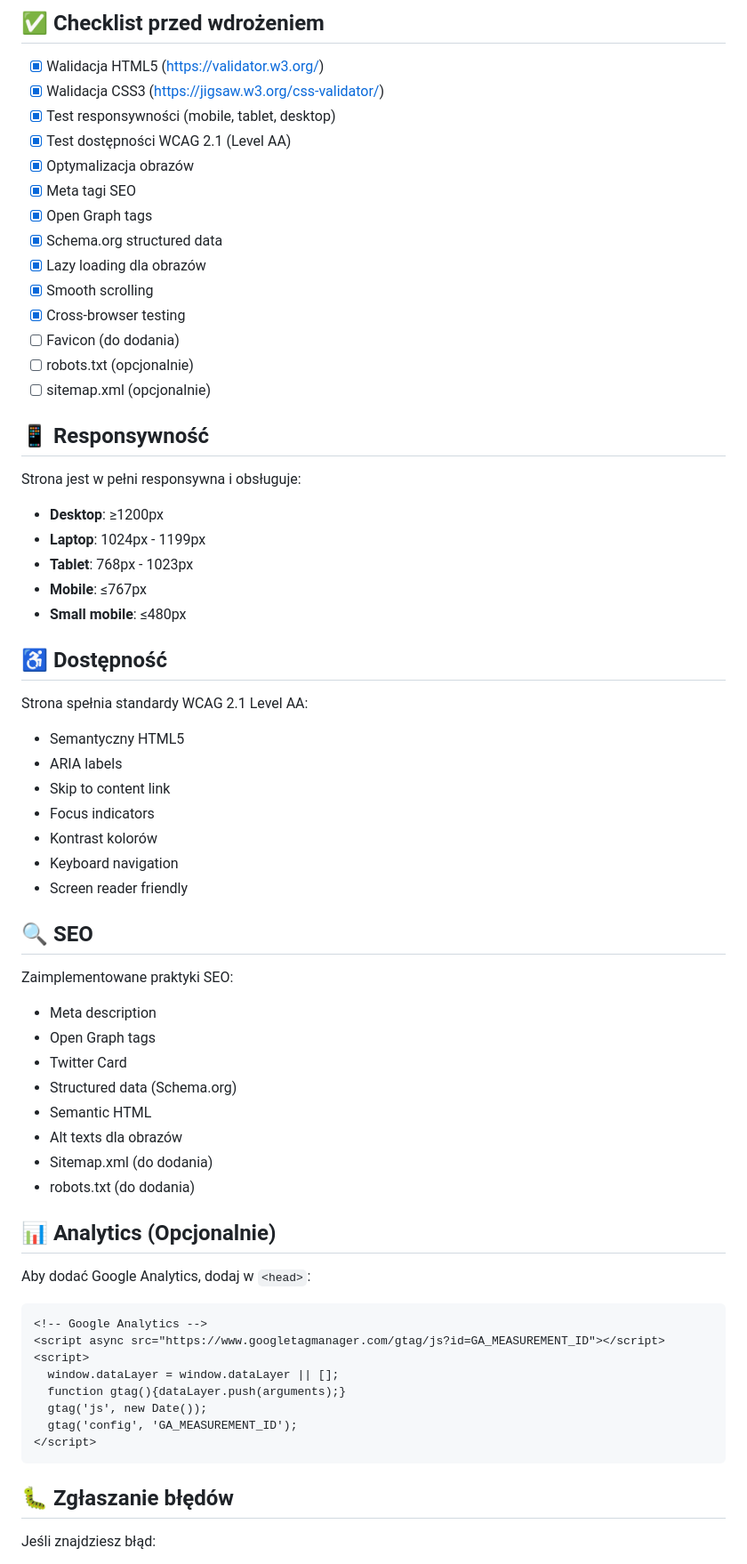
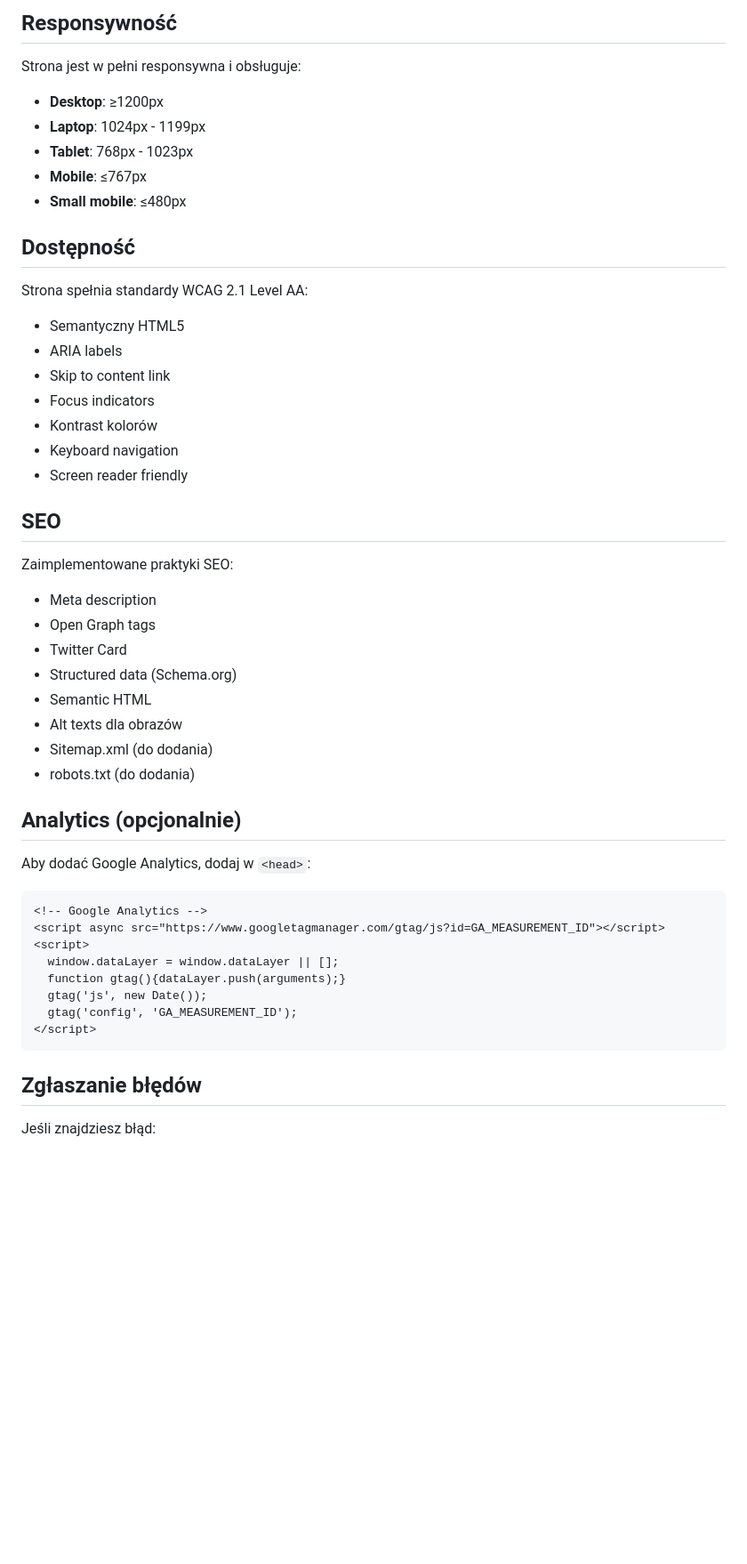
Before and after one commit to AI-robot-lab/_LAB-page, a Markdown page: README.md, the part around one of its changes. Shown at 89% size. Drawn GitHub-style; blank space fills up the shorter version.

````diff
--- a/README.md
+++ b/README.md
@@ -94,21 +58,4 @@ Otwórz przeglądarkę: `http://localhost:8000`
-## ✅ Checklist przed wdrożeniem
-
-- [x] Walidacja HTML5 (https://validator.w3.org/)
-- [x] Walidacja CSS3 (https://jigsaw.w3.org/css-validator/)
-- [x] Test responsywności (mobile, tablet, desktop)
-- [x] Test dostępności WCAG 2.1 (Level AA)
-- [x] Optymalizacja obrazów
-- [x] Meta tagi SEO
-- [x] Open Graph tags
-- [x] Schema.org structured data
-- [x] Lazy loading dla obrazów
-- [x] Smooth scrolling
-- [x] Cross-browser testing
-- [ ] Favicon (do dodania)
-- [ ] robots.txt (opcjonalnie)
-- [ ] sitemap.xml (opcjonalnie)
-
-## 📱 Responsywność
+## Responsywność
 
 Strona jest w pełni responsywna i obsługuje:
 - **Desktop**: ≥1200px
@@ -117,7 +64,7 @@ Strona jest w pełni responsywna i obsługuje:
 - **Mobile**: ≤767px
 - **Small mobile**: ≤480px
 
-## ♿ Dostępność
+## Dostępność
 
 Strona spełnia standardy WCAG 2.1 Level AA:
 - Semantyczny HTML5
@@ -128,7 +75,7 @@ Strona spełnia standardy WCAG 2.1 Level AA:
 - Keyboard navigation
 - Screen reader friendly
 
-## 🔍 SEO
+## SEO
 
 Zaimplementowane praktyki SEO:
 - Meta description
@@ -140,7 +87,7 @@ Zaimplementowane praktyki SEO:
 - Sitemap.xml (do dodania)
 - robots.txt (do dodania)
 
-## 📊 Analytics (Opcjonalnie)
+## Analytics (opcjonalnie)
 
 Aby dodać Google Analytics, dodaj w `<head>`:
 ```html
@@ -154,7 +101,7 @@ Aby dodać Google Analytics, dodaj w `<head>`:
 </script>
 ```
 
-## 🐛 Zgłaszanie błędów
+## Zgłaszanie błędów
 
 Jeśli znajdziesz błąd:
 1. Sprawdź [Issues](https://github.com/AI-robot-lab/ai-robot-lab.github.io/issues)
````
Also changed, not shown: other parts of README.md (+5 -41 lines).
